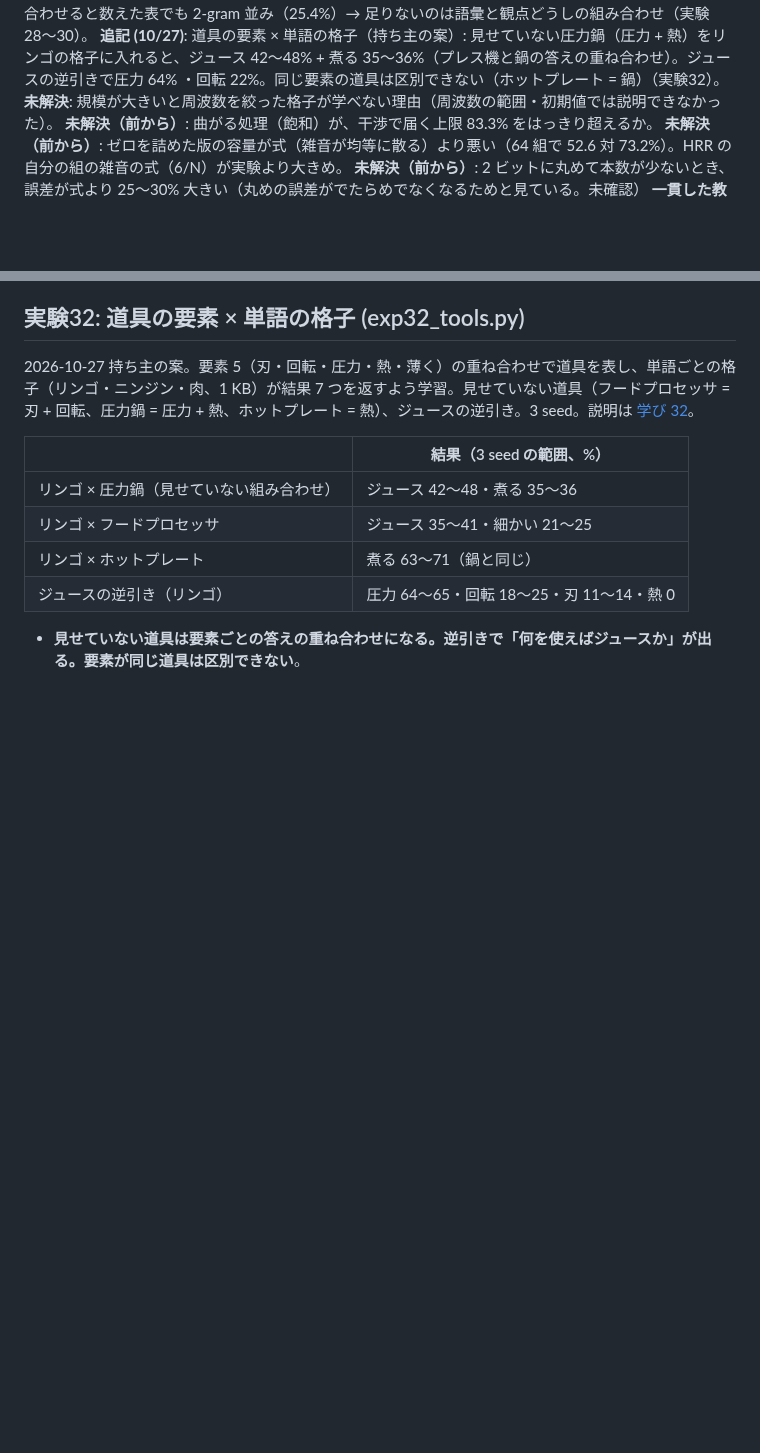
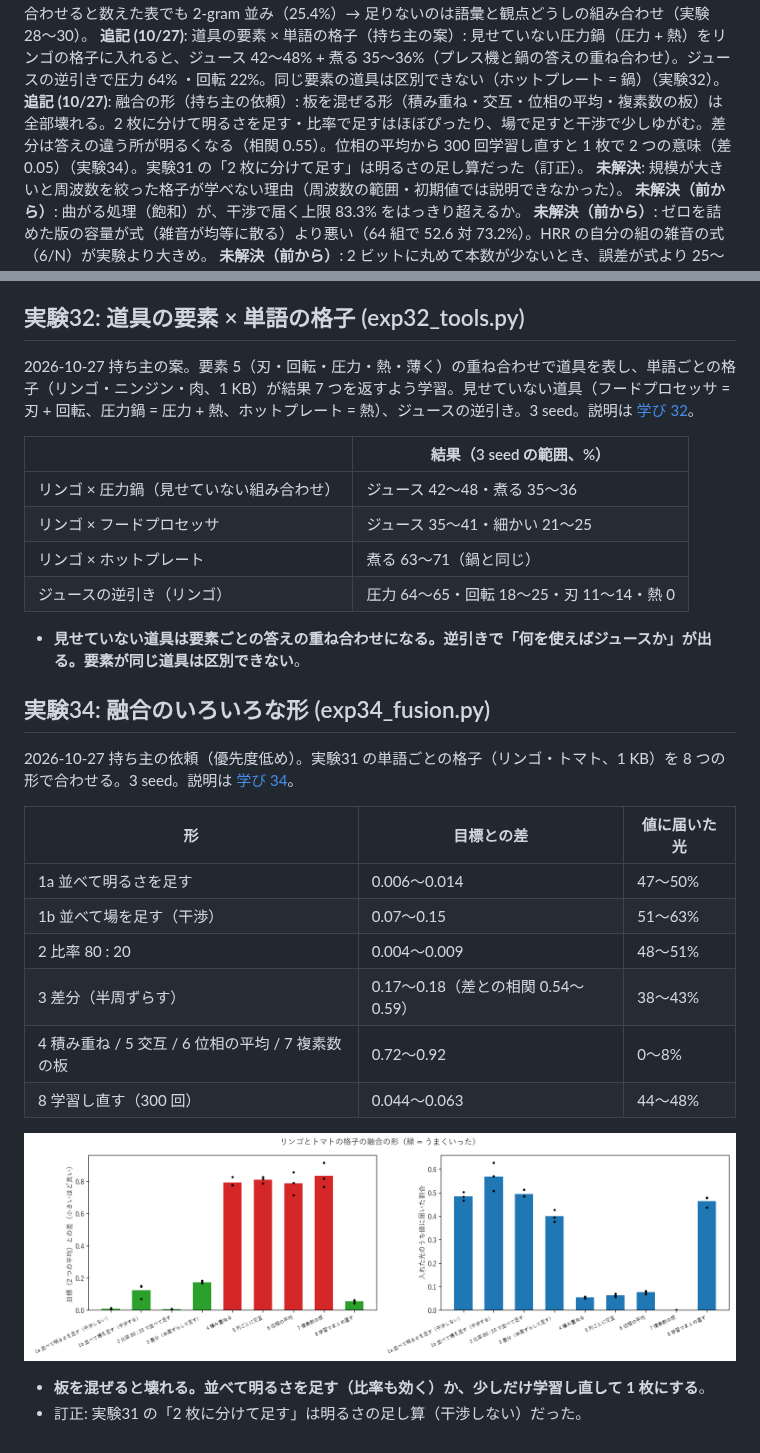
Before and after one commit to devaf09/Sin-CNN3, a Markdown page: NOTES.md, 2 parts joined by grey strips. Drawn GitHub-style; pictures changed too: docs/images/exp34_fusion.png (added); blank space fills up the shorter version.

Commit message:
実験34: 融合の形。板を混ぜると壊れ、並べて明るさを足すか少し学習し直すとよい（持ち主の依頼）
Co-Authored-By: Claude Opus 5.5 (1M context) <noreply@anthropic.com>

```diff
--- a/NOTES.md
+++ b/NOTES.md
@@ -45,6 +45,7 @@ sin・cos とフーリエ変換による入出力と記憶を、小さなモデ
 **追記 (10/27)**: Sin-CNN2 の実験35（並べ直し）を実験21 の器に当てはめた。使う周波数 37 個を詰めれば縦の幅 100 → 42 でも同じ正確さ。g を掛ける並べ直しは 1 対 1 なので重なりを減らさず、この器では効きも害もない（実験33）。
 **追記 (10/27)**: 規模を広げると（名詞 80 × 観点 9）、周波数を絞った格子は学べず、画素ごとの板（回折の深層ネットワークと同じ）なら「雪は何色？」93%（一番多い値 70%）。次の文字は光の器 1 が 23.8%（2-gram 25.9%）、2 文字を重ねても 3-gram（33.9%）にならない。前 9 文字の観点を別々に合わせると数えた表でも 2-gram 並み（25.4%）→ 足りないのは語彙と観点どうしの組み合わせ（実験28〜30）。
 **追記 (10/27)**: 道具の要素 × 単語の格子（持ち主の案）: 見せていない圧力鍋（圧力 + 熱）をリンゴの格子に入れると、ジュース 42〜48% + 煮る 35〜36%（プレス機と鍋の答えの重ね合わせ）。ジュースの逆引きで圧力 64% ・回転 22%。同じ要素の道具は区別できない（ホットプレート = 鍋）（実験32）。
+**追記 (10/27)**: 融合の形（持ち主の依頼）: 板を混ぜる形（積み重ね・交互・位相の平均・複素数の板）は全部壊れる。2 枚に分けて明るさを足す・比率で足すはほぼぴったり、場で足すと干渉で少しゆがむ。差分は答えの違う所が明るくなる（相関 0.55）。位相の平均から 300 回学習し直すと 1 枚で 2 つの意味（差 0.05）（実験34）。実験31 の「2 枚に分けて足す」は明るさの足し算だった（訂正）。
 **未解決**: 規模が大きいと周波数を絞った格子が学べない理由（周波数の範囲・初期値では説明できなかった）。
 **未解決（前から）**: 曲がる処理（飽和）が、干渉で届く上限 83.3% をはっきり超えるか。
 **未解決（前から）**: ゼロを詰めた版の容量が式（雑音が均等に散る）より悪い（64 組で 52.6 対 73.2%）。HRR の自分の組の雑音の式（6/N）が実験より大きめ。
@@ -641,3 +642,21 @@ A（30 番）・B（70 番）・参照（50 番）のふくらみ、位相でた
 | ジュースの逆引き（リンゴ） | 圧力 64〜65・回転 18〜25・刃 11〜14・熱 0 |
 
 - **見せていない道具は要素ごとの答えの重ね合わせになる。逆引きで「何を使えばジュースか」が出る。要素が同じ道具は区別できない**。
+
+## 実験34: 融合のいろいろな形 (exp34_fusion.py)
+
+2026-10-27 持ち主の依頼（優先度低め）。実験31 の単語ごとの格子（リンゴ・トマト、1 KB）を 8 つの形で合わせる。3 seed。説明は [学び 34](docs/lessons/34_融合のいろいろな形.md)。
+
+| 形 | 目標との差 | 値に届いた光 |
+|---|---|---|
+| 1a 並べて明るさを足す | 0.006〜0.014 | 47〜50% |
+| 1b 並べて場を足す（干渉） | 0.07〜0.15 | 51〜63% |
+| 2 比率 80 : 20 | 0.004〜0.009 | 48〜51% |
+| 3 差分（半周ずらす） | 0.17〜0.18（差との相関 0.54〜0.59） | 38〜43% |
+| 4 積み重ね / 5 交互 / 6 位相の平均 / 7 複素数の板 | 0.72〜0.92 | 0〜8% |
+| 8 学習し直す（300 回） | 0.044〜0.063 | 44〜48% |
+
+![実験34](docs/images/exp34_fusion.png)
+
+- **板を混ぜると壊れる。並べて明るさを足す（比率も効く）か、少しだけ学習し直して 1 枚にする**。
+- 訂正: 実験31 の「2 枚に分けて足す」は明るさの足し算（干渉しない）だった。
```
Also changed, not shown: docs/lessons/31_単語ごとに格子1枚.md (+3 -0 lines), docs/lessons/34_融合のいろいろな形.md (added, +30 -0 lines), 4 other files.
